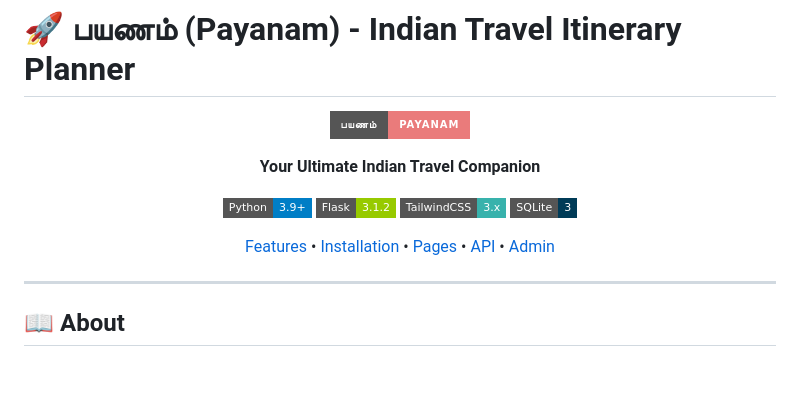
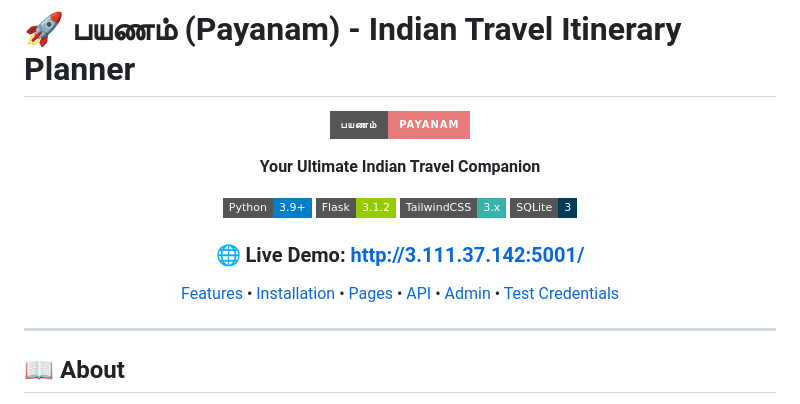
Before and after one commit to Manikandan-K-S/Travel-Planner, a Markdown page: README.md, the part around one of its changes. Drawn GitHub-style; badges without logos; blank space fills up the shorter version.

```diff
--- a/README.md
+++ b/README.md
@@ -11,7 +11,9 @@
 [![TailwindCSS](https://img.shields.io/badge/TailwindCSS-3.x-38B2AC?style=flat-square&logo=tailwind-css)](https://tailwindcss.com/)
 [![SQLite](https://img.shields.io/badge/SQLite-3-003B57?style=flat-square&logo=sqlite)](https://sqlite.org/)
 
-[Features](#-features) • [Installation](#-installation) • [Pages](#-pages--routes) • [API](#-api-endpoints) • [Admin](#-admin-panel)
+### 🌐 Live Demo: [http://3.111.37.142:5001/](http://3.111.37.142:5001/)
+
+[Features](#-features) • [Installation](#-installation) • [Pages](#-pages--routes) • [API](#-api-endpoints) • [Admin](#-admin-panel) • [Test Credentials](#-test-credentials)
 
 </div>
 
```
Also changed, not shown: other parts of README.md (+47 -6 lines).
